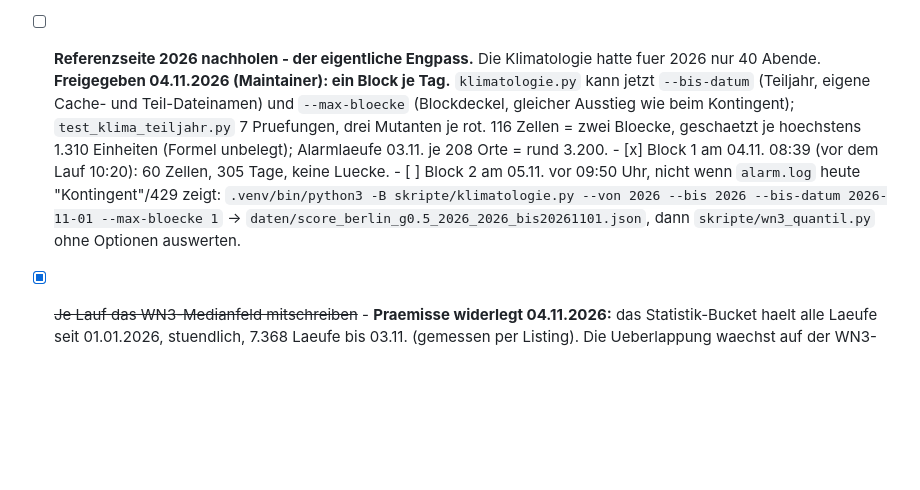
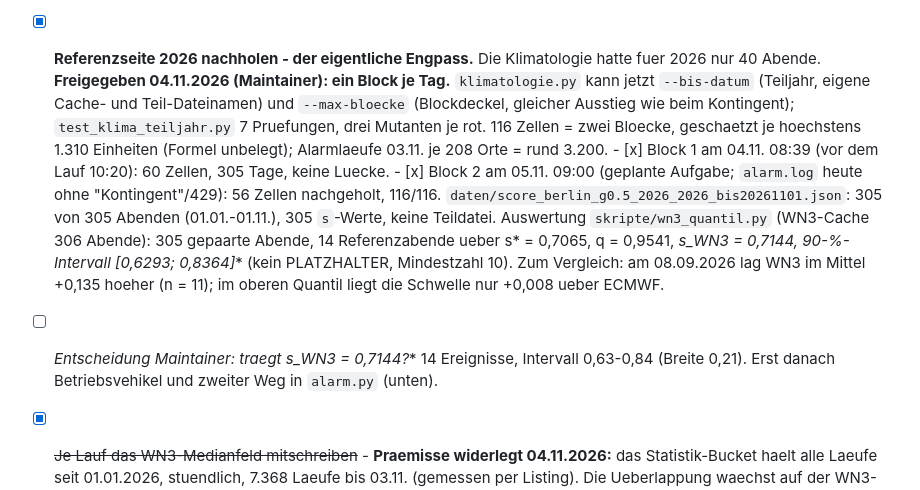
Before and after one commit to Xindaan/streulicht, a Markdown page: TASK.md, the part around the change. Drawn GitHub-style; blank space fills up the shorter version.

```diff
--- a/TASK.md
+++ b/TASK.md
@@ -94,7 +94,7 @@ stehen im Backlog-Block T-0072.
       Laengenpruefung) je rot genau an ihrer Pruefung.
       Gemessen: 75 MB und ~27 s je Abend, kostenlos; Vollabruf 01.01.-02.11.
       laeuft (Log `daten/wn3_quantil.log`).
-- [ ] **Referenzseite 2026 nachholen - der eigentliche Engpass.** Die
+- [x] **Referenzseite 2026 nachholen - der eigentliche Engpass.** Die
       Klimatologie hatte fuer 2026 nur 40 Abende. **Freigegeben 04.11.2026
       (Maintainer): ein Block je Tag.** `klimatologie.py` kann jetzt
       `--bis-datum` (Teiljahr, eigene Cache- und Teil-Dateinamen) und
@@ -104,11 +104,19 @@ stehen im Backlog-Block T-0072.
       (Formel unbelegt); Alarmlaeufe 03.11. je 208 Orte = rund 3.200.
       - [x] Block 1 am 04.11. 08:39 (vor dem Lauf 10:20): 60 Zellen,
             305 Tage, keine Luecke.
-      - [ ] Block 2 am 05.11. vor 09:50 Uhr, nicht wenn `alarm.log` heute
-            "Kontingent"/429 zeigt:
-            `.venv/bin/python3 -B skripte/klimatologie.py --von 2026 --bis 2026 --bis-datum 2026-11-01 --max-bloecke 1`
-            -> `daten/score_berlin_g0.5_2026_2026_bis20261101.json`, dann
-            `skripte/wn3_quantil.py` ohne Optionen auswerten.
+      - [x] Block 2 am 05.11. 09:00 (geplante Aufgabe; `alarm.log` heute
+            ohne "Kontingent"/429): 56 Zellen nachgeholt, 116/116.
+            `daten/score_berlin_g0.5_2026_2026_bis20261101.json`: 305 von 305
+            Abenden (01.01.-01.11.), 305 `s`-Werte, keine Teildatei.
+            Auswertung `skripte/wn3_quantil.py` (WN3-Cache 306 Abende):
+            305 gepaarte Abende, 14 Referenzabende ueber s* = 0,7065,
+            q = 0,9541, **s*_WN3 = 0,7144, 90-%-Intervall [0,6293; 0,8364]**
+            (kein PLATZHALTER, Mindestzahl 10). Zum Vergleich: am 08.09.2026
+            lag WN3 im Mittel +0,135 hoeher (n = 11); im oberen Quantil
+            liegt die Schwelle nur +0,008 ueber ECMWF.
+- [ ] **Entscheidung Maintainer: traegt s*_WN3 = 0,7144?** 14 Ereignisse,
+      Intervall 0,63-0,84 (Breite 0,21). Erst danach Betriebsvehikel und
+      zweiter Weg in `alarm.py` (unten).
 - [x] ~~Je Lauf das WN3-Medianfeld mitschreiben~~ - **Praemisse widerlegt
       04.11.2026:** das Statistik-Bucket haelt alle Laeufe seit 01.01.2026,
       stuendlich, 7.368 Laeufe bis 03.11. (gemessen per Listing). Die
```
Also changed, not shown: STATE.md (+10 -11 lines).
